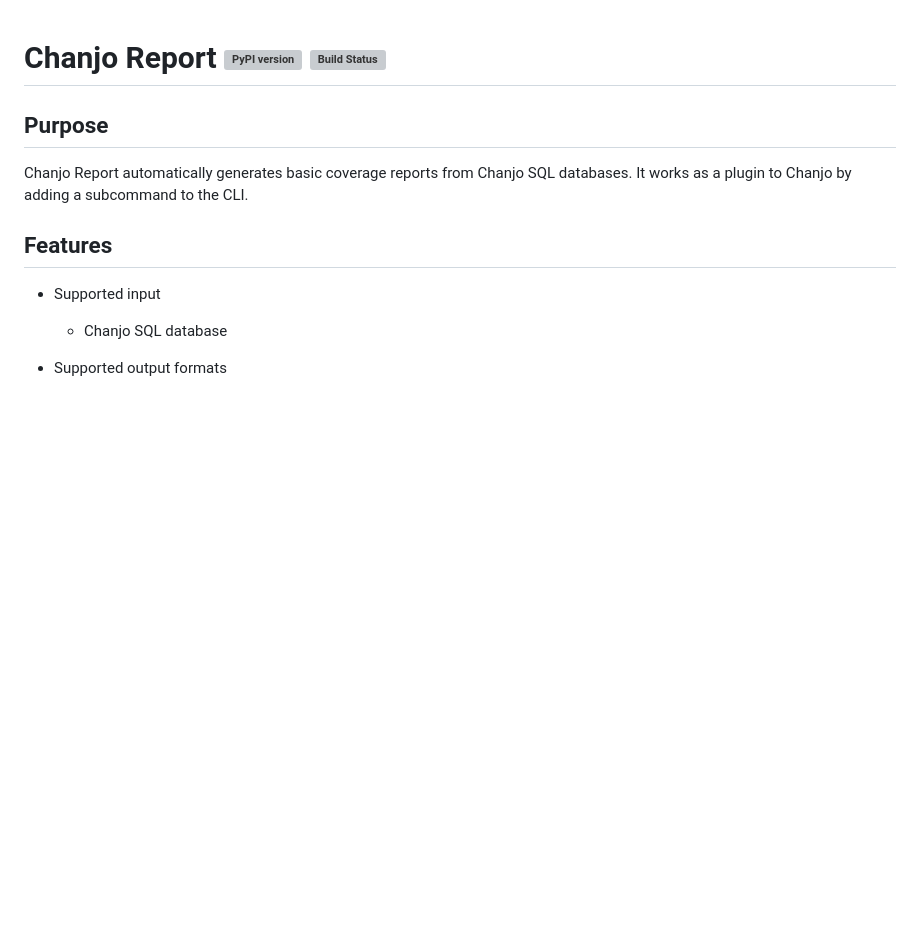
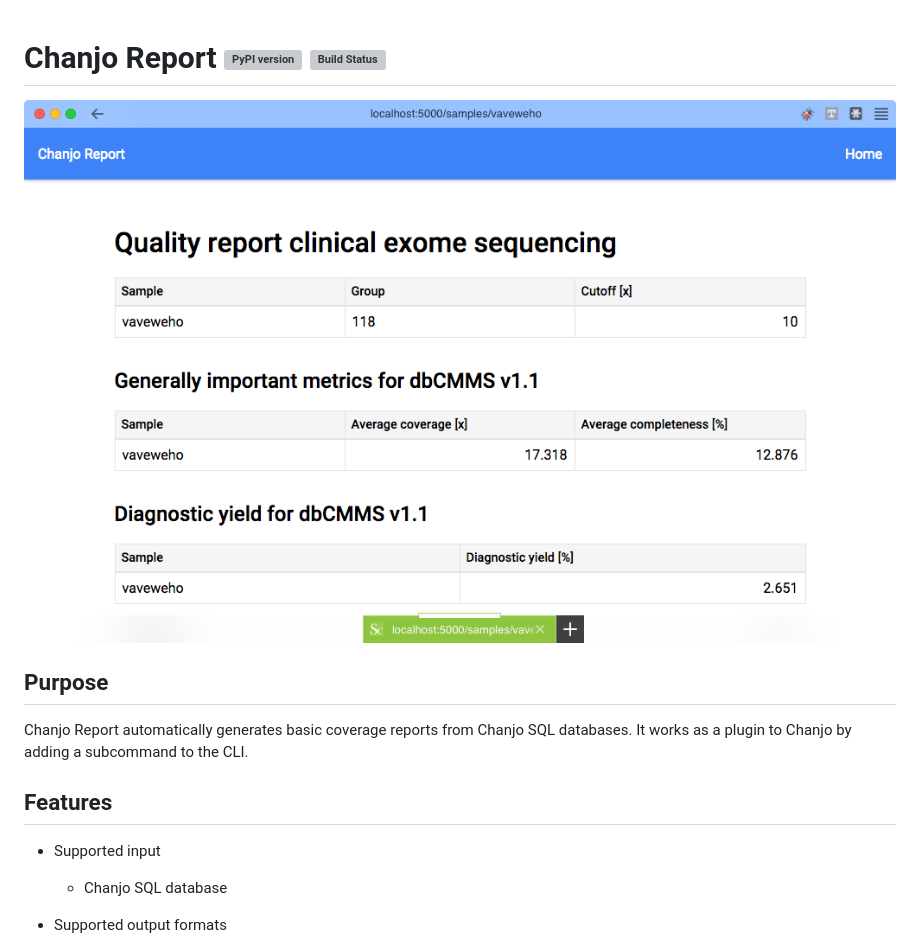
Before and after one commit to robinandeer/chanjo-report, a Markdown page: README.md, the part around the change. Rendered like a GitHub page; pictures changed too: artwork/report-example-en.png (added); blank space fills up the shorter version; grey boxes are pictures that could not be loaded.

Commit message:
add more translations add screenshot to README

```diff
--- a/README.md
+++ b/README.md
@@ -1,4 +1,6 @@
 # Chanjo Report [![PyPI version][fury-image]][fury-url] [![Build Status][travis-image]][travis-url]
+
+![Example report (eng)](artwork/report-example-en.png)
 
 ## Purpose
 Chanjo Report automatically generates basic coverage reports from Chanjo SQL databases. It works as a plugin to Chanjo by adding a subcommand to the CLI.
```
Also changed, not shown: 3 other files.
